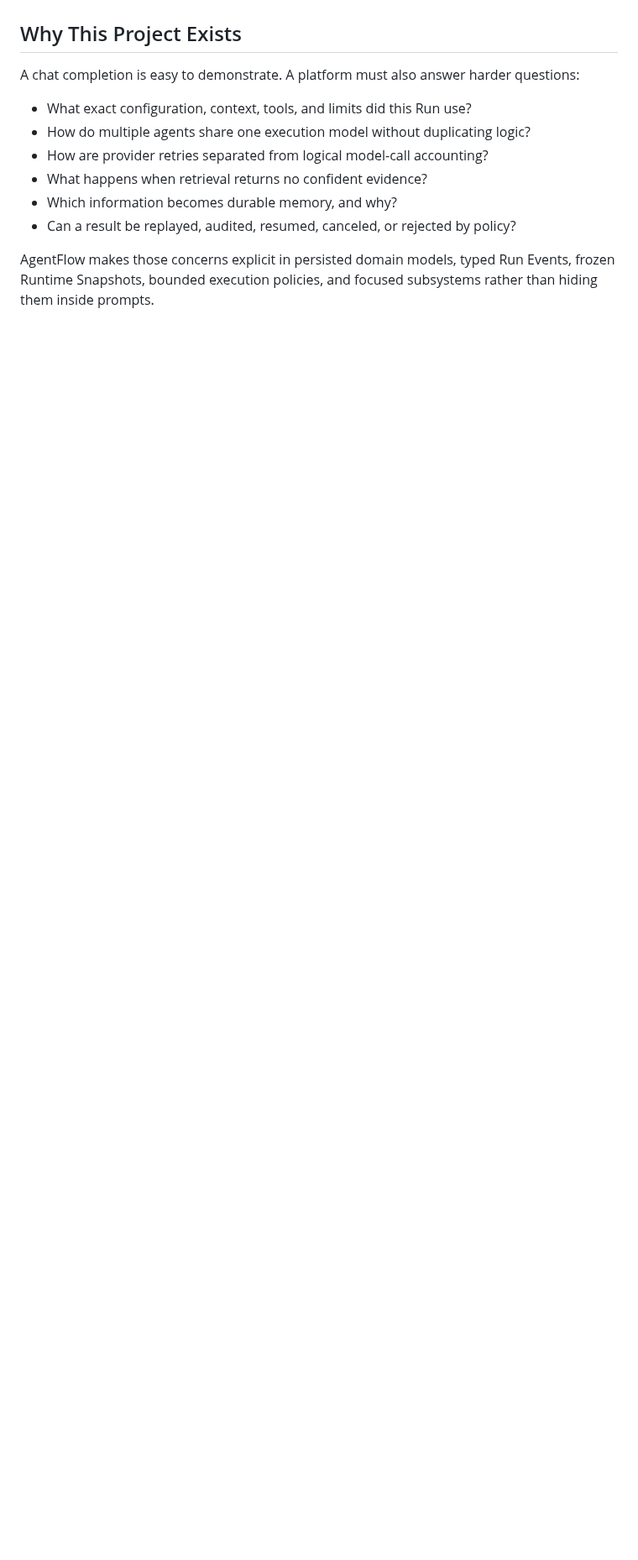
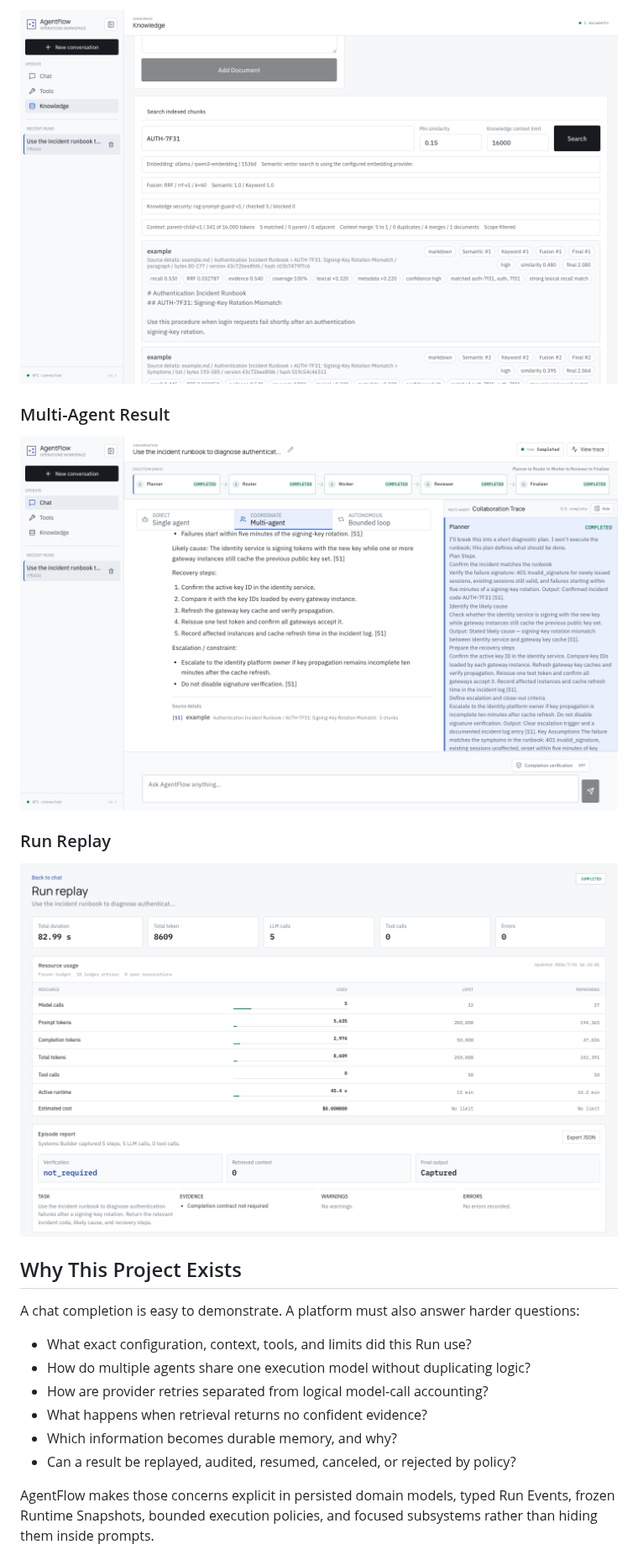
Before and after one commit to hoiyd/agentflow-platform, a Markdown page: README.md, the part around one of its changes. Shown at 84% size. GitHub-like rendering; pictures changed too: docs/assets/knowledge-rag.png (added), docs/assets/multi-agent-run.png (added), docs/assets/run-replay.png (added); folded sections open; blank space fills up the shorter version.

```diff
--- a/README.md
+++ b/README.md
@@ -14,3 +28,14 @@ local fallbacks for development.
+![Hybrid RAG inspection](docs/assets/knowledge-rag.png)
+
+### Multi-Agent Result
+
+![Completed Multi-Agent workflow](docs/assets/multi-agent-run.png)
+
+### Run Replay
+
+![Run replay with resource usage](docs/assets/run-replay.png)
+
+</details>
 
 ## Why This Project Exists
 
```
Also changed, not shown: other parts of README.md (+14 -0 lines), 1 other file.
